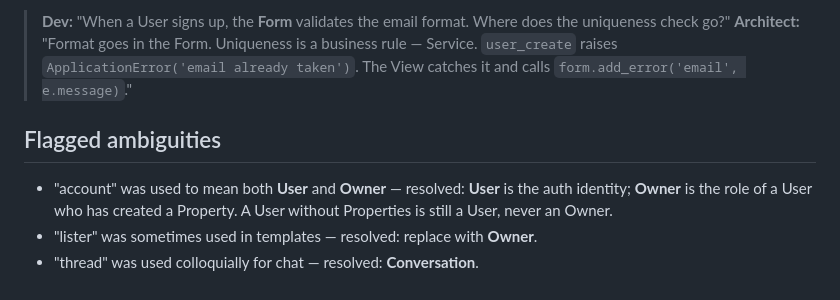
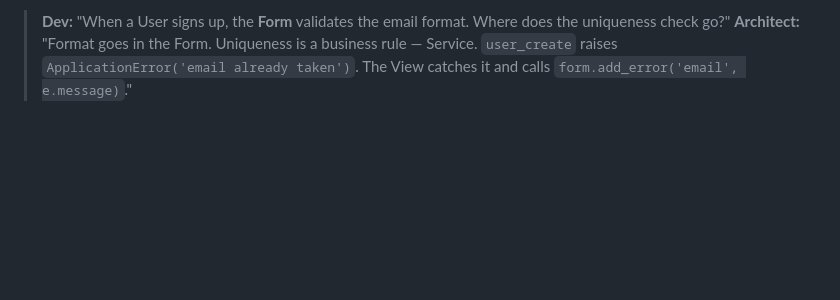
Before and after one commit to dev-anas-tahir/Property-Hub, a Markdown page: CONTEXT.md, the part around the change. GitHub-like rendering; blank space fills up the shorter version.

Commit message:
docs: updated the CONTEXT.md

```diff
--- a/CONTEXT.md
+++ b/CONTEXT.md
@@ -78,9 +78,3 @@ Abstract model in `apps/shared/models.py` providing `created_at` + `updated_at`.
 
 > **Dev:** "When a User signs up, the **Form** validates the email format. Where does the uniqueness check go?"
 > **Architect:** "Format goes in the Form. Uniqueness is a business rule — Service. `user_create` raises `ApplicationError('email already taken')`. The View catches it and calls `form.add_error('email', e.message)`."
-
-## Flagged ambiguities
-
-- "account" was used to mean both **User** and **Owner** — resolved: **User** is the auth identity; **Owner** is the role of a User who has created a Property. A User without Properties is still a User, never an Owner.
-- "lister" was sometimes used in templates — resolved: replace with **Owner**.
-- "thread" was used colloquially for chat — resolved: **Conversation**.
```
